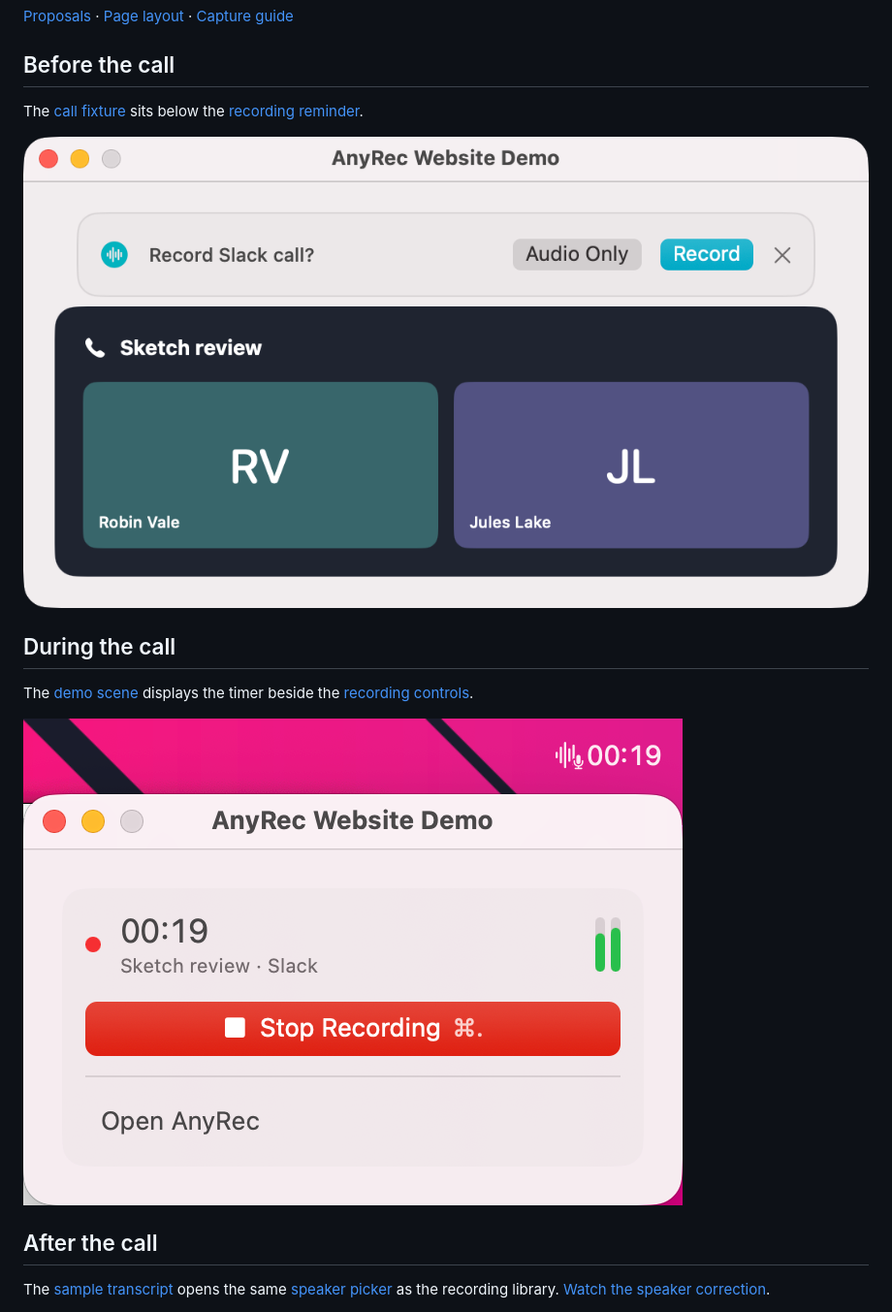
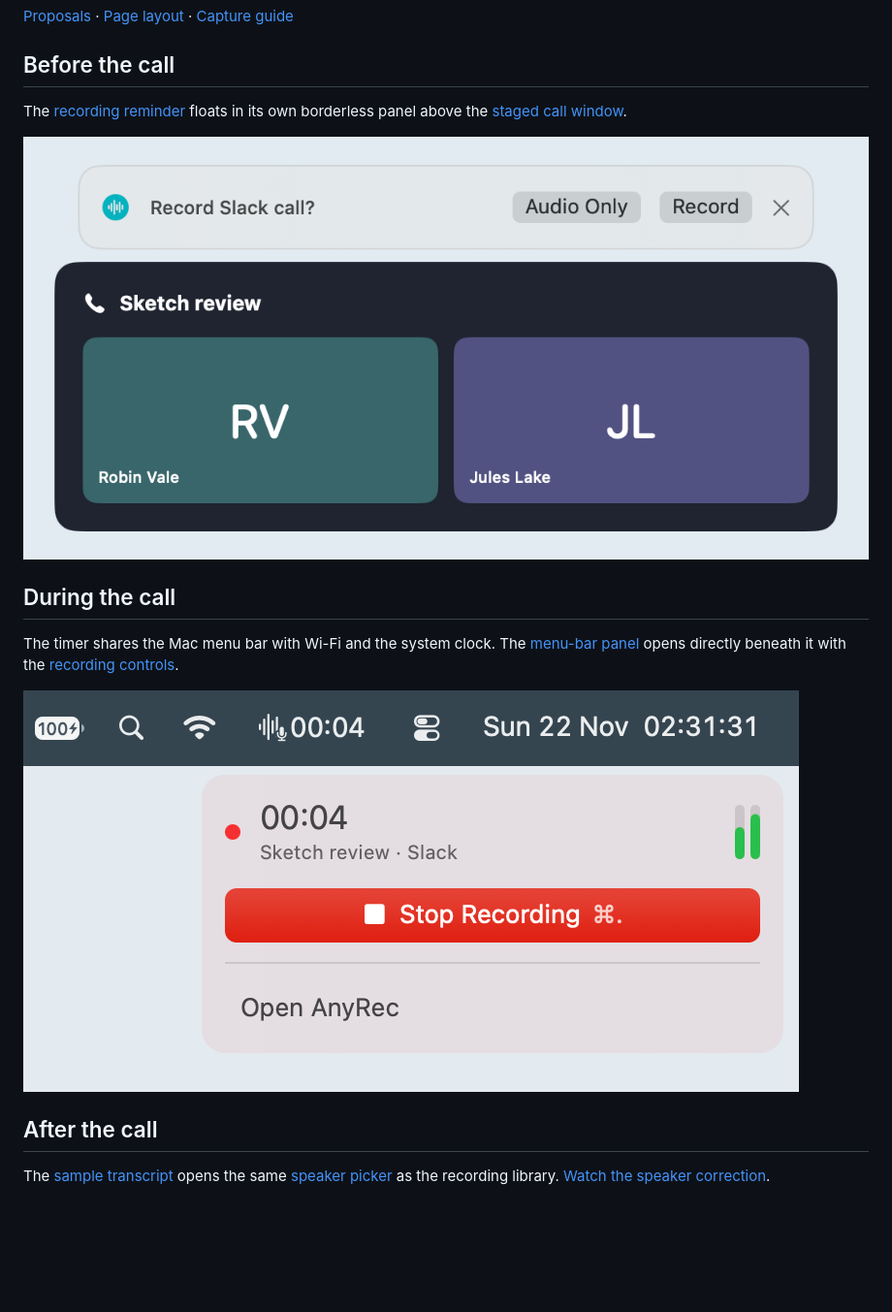
Before and after one commit to doruchiulan/anyrec, a Markdown page: design/Website.md, the part around the change. Shown at 97% size. Rendered like a GitHub page; pictures changed too: website/assets/banner.png, website/assets/recording.png; blank space fills up the shorter version.

```diff
--- a/design/Website.md
+++ b/design/Website.md
@@ -4,13 +4,13 @@
 
 ## Before the call
 
-The [call fixture](../Sources/AnyRecBar/WebsiteDemo/DemoCall.swift) sits below the [recording reminder](../Sources/AnyRecBar/Views/CallReminderView.swift).
+The [recording reminder](../Sources/AnyRecBar/CallReminder.swift) floats in its own borderless panel above the [staged call window](../Sources/AnyRecBar/WebsiteDemo/DemoCall.swift).
 
 ![Recording reminder above the fictional Sketch review call](../website/assets/banner.png)
 
 ## During the call
 
-The [demo scene](../Sources/AnyRecBar/WebsiteDemo/WebsiteDemoApp.swift) displays the timer beside the [recording controls](../Sources/AnyRecBar/Views/RecordingPanel.swift).
+The timer shares the Mac menu bar with Wi-Fi and the system clock. The [menu-bar panel](../Sources/AnyRecBar/StatusPanelPresentation.swift) opens directly beneath it with the [recording controls](../Sources/AnyRecBar/Views/RecordingPanel.swift).
 
 ![Elapsed time and two active meter levels](../website/assets/recording.png)
 
```
Also changed, not shown: website/CAPTURE.md (+2 -2 lines), website/FACTS.md (+2 -2 lines), 9 other files.
